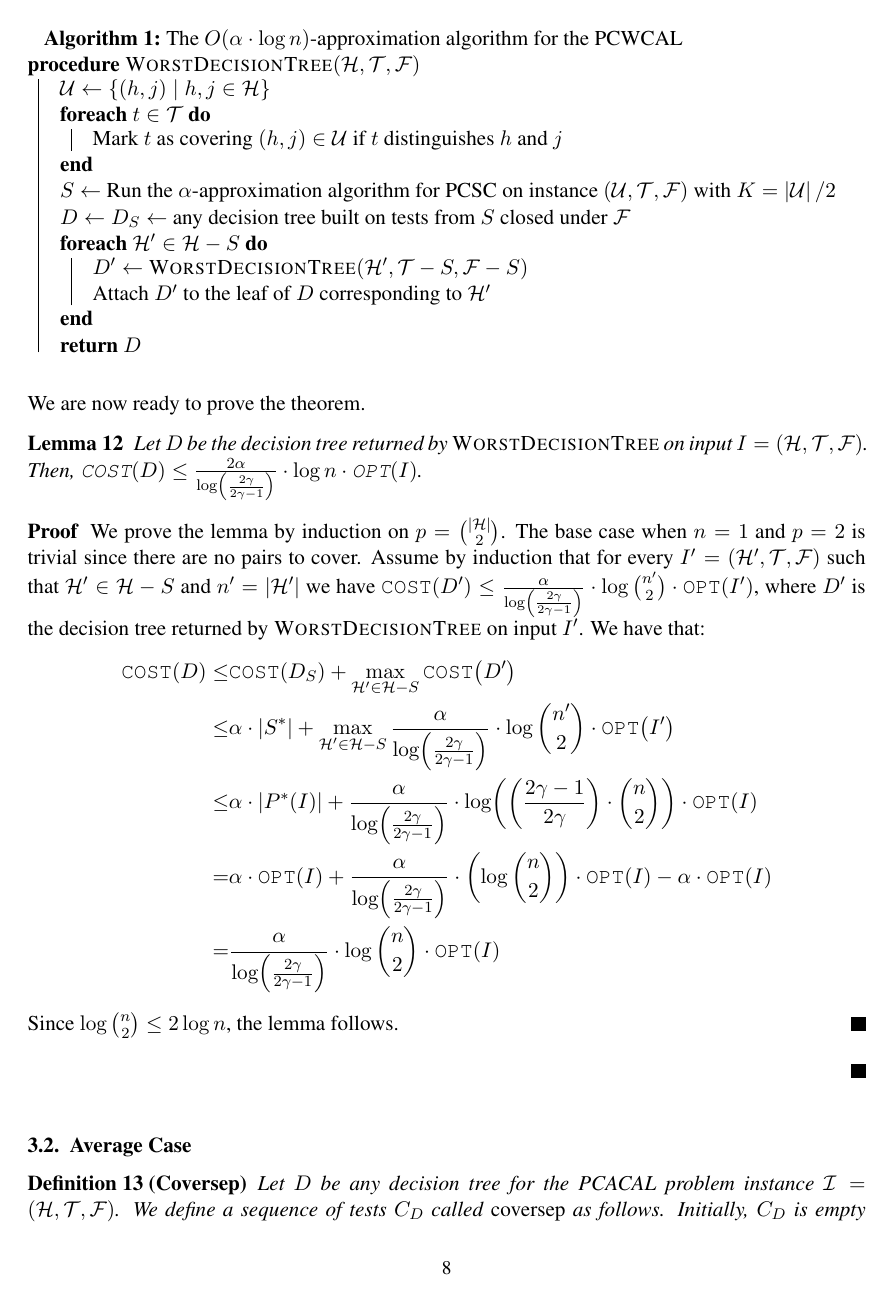
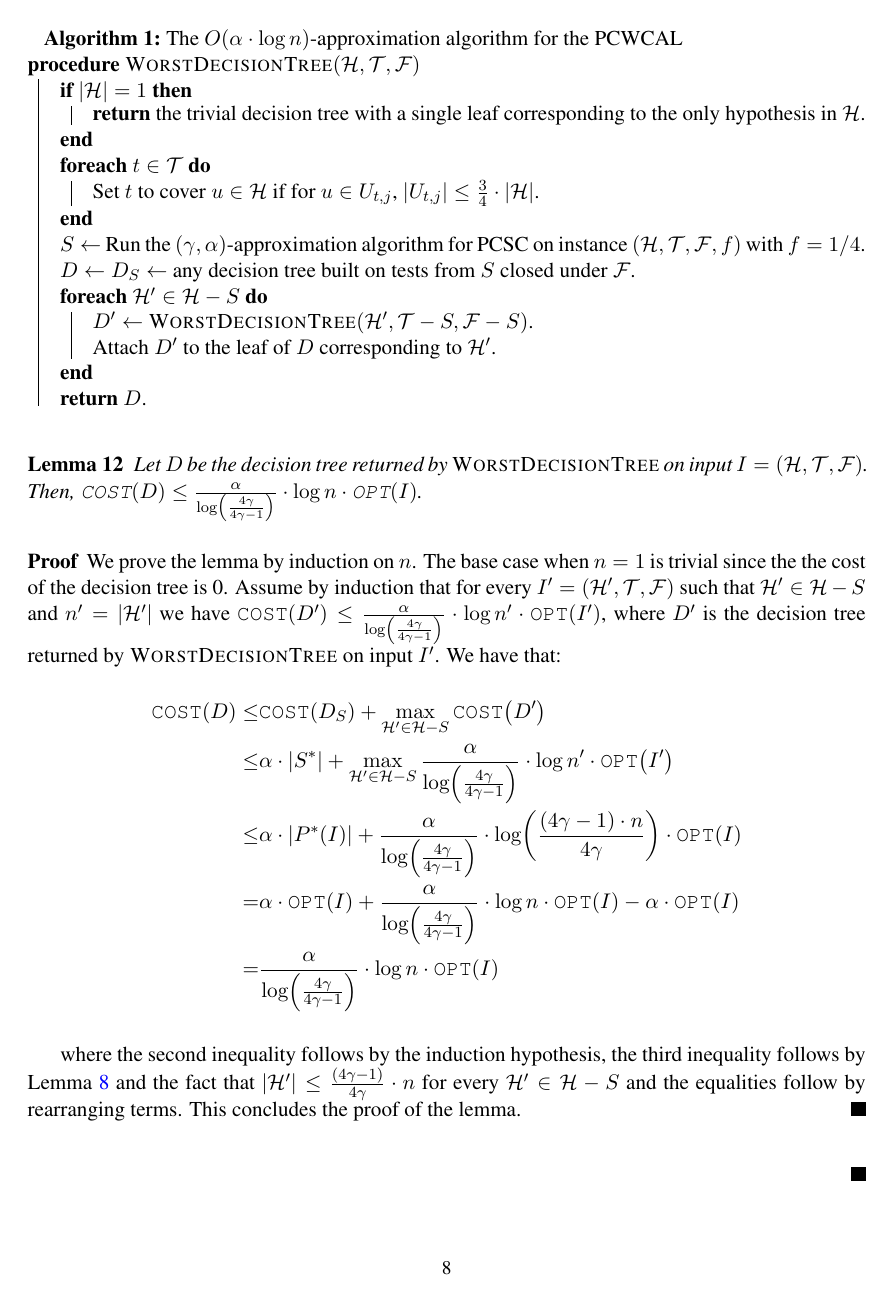
Before and after one commit to MSzyfel/Active-Learning-and-Covering-Problems-with-Precedence, a LaTeX document (main.tex, which reads pseudocodes/average_case_learning.tex, pseudocodes/worst_case_learning.tex, sections/approximating_learning.tex): page 8 of 14. The pictures show the PDF file main.pdf that the author committed with the source.

Commit message:
changes to Active Learning via Covering Problems

```diff
--- a/pseudocodes/average_case_learning.tex
+++ b/pseudocodes/average_case_learning.tex
@@ -6,20 +6,23 @@
 \label{averageDecisionTree}
 \SetKwProg{Proc}{procedure}{}{}
 \Proc{\textsc{AverageDecisionTree}$(\mathcal{H}, \mathcal{T}, \mathcal{F})$}{
-$\mathcal{U} \gets \mathcal{H}$\;
+
+\If{$\spr{\mathcal{H}} = 1$}{
+    \Return the trivial decision tree with a single leaf corresponding to the only hypothesis in $\mathcal{H}$.
+}
 
 \ForEach{$t \in \mathcal{T}$}{
-Set $t$ to cover $u\in \mathcal{U}$ if for $u \in U_{t,j}$, $\spr{U_{t,j}}\leq \frac{3}{4}\cdot\spr{\mathcal{U}}$\;
+Set $t$ to cover $u\in \mathcal{H}$ if for $u \in U_{t,j}$, $\spr{U_{t,j}}\leq \frac{3}{4}\cdot\spr{\mathcal{H}}$.
 }
-$S \gets$ Run the $\alpha$-approximation algorithm for PCMSSC on instance $(\mathcal{U}, \mathcal{T}, \mathcal{F})$ with $K=n/4$\;
+$S \gets$ Run the $\beta$-approximation algorithm for PCMSSC on instance $(\mathcal{H}, \mathcal{T}, \mathcal{F},f)$ with $f=1/4$.
 
-$D \gets D_S \gets $ any decision tree built on tests from $S$ closed under $\mathcal{F}$\;
+$D \gets D_S \gets $ any decision tree built on tests from $S$ closed under $\mathcal{F}$.
 
 \ForEach{$\mathcal{H}' \in \mathcal{H} - S$}{
-$D' \gets$ \textsc{AverageDecisionTree}$(\mathcal{H}', \mathcal{T} -  S, \mathcal{F} -  S)$\;
+$D' \gets$ \textsc{AverageDecisionTree}$(\mathcal{H}', \mathcal{T} -  S, \mathcal{F} -  S)$.
 
-Attach $D'$ to the leaf of $D$ corresponding to $\mathcal{H}'$\;
+Attach $D'$ to the leaf of $D$ corresponding to $\mathcal{H}'$.
 }
-\Return $D$\;
+\Return $D$.
 }
 \end{algorithm}
--- a/pseudocodes/worst_case_learning.tex
+++ b/pseudocodes/worst_case_learning.tex
@@ -5,20 +5,21 @@
 \label{createDecisionTree}
 \SetKwProg{Proc}{procedure}{}{}
 \Proc{\textsc{WorstDecisionTree}$(\mathcal{H}, \mathcal{T}, \mathcal{F})$}{
-$\mathcal{U} \gets \brc{(h,j) \mid h,j \in \mathcal{H}}$\;
+\If{$\spr{\mathcal{H}} = 1$}{
+    \Return the trivial decision tree with a single leaf corresponding to the only hypothesis in $\mathcal{H}$.
+}
+\ForEach{$t \in \mathcal{T}$}{
+Set $t$ to cover $u\in \mathcal{H}$ if for $u \in U_{t,j}$, $\spr{U_{t,j}}\leq \frac{3}{4}\cdot\spr{\mathcal{H}}$.
+}
+$S \gets$ Run the $\br{\gamma,\alpha}$-approximation algorithm for PCSC on instance $(\mathcal{H}, \mathcal{T}, \mathcal{F}, f)$ with $f=1/4$.
 
-\ForEach{$t \in \mathcal{T}$}{
-Mark $t$ as covering $(h,j) \in \mathcal{U}$ if $t$ distinguishes $h$ and $j$\;
-}
-$S \gets$ Run the $\alpha$-approximation algorithm for PCSC on instance $(\mathcal{U},\mathcal{T},\mathcal{F})$ with $K = \spr{\mathcal{U}}/2$\;
-
-$D \gets D_S\gets$ any decision tree built on tests from $S$ closed under $\mathcal{F}$\;
+$D \gets D_S \gets $ any decision tree built on tests from $S$ closed under $\mathcal{F}$.
 
 \ForEach{$\mathcal{H}' \in \mathcal{H} - S$}{
-$D' \gets$ \textsc{WorstDecisionTree}$(\mathcal{H}', \mathcal{T} -  S, \mathcal{F} -  S)$\;
+$D' \gets$ \textsc{WorstDecisionTree}$(\mathcal{H}', \mathcal{T} -  S, \mathcal{F} -  S)$.
 
-Attach $D'$ to the leaf of $D$ corresponding to $\mathcal{H}'$\;
+Attach $D'$ to the leaf of $D$ corresponding to $\mathcal{H}'$.
 }
-\Return $D$\;
+\Return $D$.
 }
 \end{algorithm}
--- a/sections/approximating_learning.tex
+++ b/sections/approximating_learning.tex
@@ -26,6 +24,4 @@ This allows to use $\spr{P^*\br{I}}$ as a lower bound on $\OPT\br{I}$ in the ana
-        \binom{\spr{\mathcal{H}}}{2} - \sum_{\mathcal{H}' \in \mathcal{H} - P^*\br{I}}\binom{\spr{\mathcal{H}'}}{2} \geq \binom{\spr{\mathcal{H}}}{2} - \frac{\binom{\spr{\mathcal{H}}}{2}}{2} = \frac{\binom{\spr{\mathcal{H}}}{2}}{2}.
-        $$
-        Therefore, by the optimality of $S^*$, we have $\spr{S^*} \leq \spr{P^*\br{I}}$ as required.
+        We show that $P^*\br{I}$ is a feasible solution for the PCSC instance $\br{\mathcal{H}, \mathcal{T}, \mathcal{F},K}$. Assume towards a contradiction that this is not the case, i. e. less than $\spr{\mathcal{H}}/4$ are covered by $P^*\br{I}$. Therefore there exists $t\in P^*\br{I}$ and a response $\mathcal{H}'$ of size $\spr{\mathcal{H}'}\leq \spr{\mathcal{H}}/2$ such that hypotheses in $\mathcal{H}'$ are not covered by $P^*\br{I}$, otherwise the claim holds trivially, since all hypotheses are covered. Let $\mathcal{H}'\subseteq U_{t,j}$ (since $\mathcal{H}'$ is a response to a test $t$, such $U_{t,j}$ always exists). By assumption, we have that $\spr{U_{t,j}-\mathcal{H}'} < \spr{\mathcal{H}}/4$. Therefore, we have that $\spr{U_{t,j}} = \spr{\mathcal{H}'}+\spr{U_{t,j}-\mathcal{H}'}<3/4\cdot \spr{\mathcal{H}}$ which by definition means that $h$ is covered by $P^*\br{I}$, a contradiction.
     \end{proof}
 
 \begin{theorem}
@@ -44,22 +40,20 @@ The following observation follows by Lemmas \ref{lemma:subspace_opt} and \ref{le
     \end{lemma}
     \begin{proof}
-        We prove the lemma by induction on $p=\binom{\spr{\mathcal{H}}}{2}$. The base case when $n=1$ and $p=2$ is trivial since there are no pairs to cover. Assume by induction that for every $I' = \br{\mathcal{H}', \mathcal{T}, \mathcal{F}}$ such that $\mathcal{H}' \in \mathcal{H}-S$ and $n' = \spr{\mathcal{H}'}$ we have $\COST\br{D'} \leq \frac{\alpha}{\log\br{\frac{2\gamma}{2\gamma -1}}}\cdot \log \binom{n'}{2} \cdot \OPT\br{I'}$, where $D'$ is the decision tree returned by \textsc{WorstDecisionTree} on input $I'$. We have that:
+        We prove the lemma by induction on $n$. The base case when $n=1$ is trivial since the the cost of the decision tree is 0. Assume by induction that for every $I' = \br{\mathcal{H}', \mathcal{T}, \mathcal{F}}$ such that $\mathcal{H}' \in \mathcal{H}-S$ and $n' = \spr{\mathcal{H}'}$ we have $\COST\br{D'} \leq \frac{\alpha}{\log\br{\frac{4\gamma}{4\gamma -1}}}\cdot \log n' \cdot \OPT\br{I'}$, where $D'$ is the decision tree returned by \textsc{WorstDecisionTree} on input $I'$. We have that:
         $$
         \begin{align*}
             \COST\br{D} \leq & \COST\br{D_S} + \max_{\mathcal{H}' \in \mathcal{H} - S} \COST\br{D'} \\
-            \leq & \alpha \cdot \spr{S^*} + \max_{\mathcal{H}' \in \mathcal{H} - S} \frac{\alpha}{\log\br{\frac{2\gamma}{2\gamma -1}}}\cdot \log \binom{n'}{2} \cdot \OPT\br{I'} \\
-            \leq & \alpha \cdot \spr{P^*\br{I}} + \frac{\alpha}{\log\br{\frac{2\gamma}{2\gamma -1}}}\cdot \log \br{\br{\frac{2\gamma-1}{2\gamma}}\cdot \binom{n}{2}} \cdot \OPT\br{I} \\
-            = & \alpha \cdot \OPT\br{I} + \frac{\alpha}{\log\br{\frac{2\gamma}{2\gamma -1}}}\cdot \br{\log \binom{n}{2}} \cdot \OPT\br{I} - \alpha\cdot \OPT\br{I} \\
-            = & \frac{\alpha}{\log\br{\frac{2\gamma}{2\gamma -1}}}\cdot \log \binom{n}{2} \cdot \OPT\br{I} \\
+            \leq & \alpha \cdot \spr{S^*} + \max_{\mathcal{H}' \in \mathcal{H} - S} \frac{\alpha}{\log\br{\frac{4\gamma}{4\gamma -1}}}\cdot \log n' \cdot \OPT\br{I'} \\
+            \leq & \alpha \cdot \spr{P^*\br{I}} + \frac{\alpha}{\log\br{\frac{4\gamma}{4\gamma -1}}}\cdot \log \br{\frac{\br{{4\gamma-1}}\cdot n}{4\gamma}} \cdot \OPT\br{I} \\
+            = & \alpha \cdot \OPT\br{I} + \frac{\alpha}{\log\br{\frac{4\gamma}{4\gamma -1}}}\cdot \log n \cdot \OPT\br{I} - \alpha\cdot \OPT\br{I} \\
+            = & \frac{\alpha}{\log\br{\frac{4\gamma}{4\gamma -1}}}\cdot \log n \cdot \OPT\br{I} \\
         \end{align*}
         $$
-        Since $\log \binom{n}{2} \leq 2 \log n$, the lemma follows.
+
+        where the second inequality follows by the induction hypothesis, the third inequality follows by Lemma \ref{lemma:subspace_opt} and the fact that $\spr{\mathcal{H}'} \leq \frac{(4\gamma -1)}{4\gamma}\cdot n$ for every $\mathcal{H}' \in \mathcal{H}-S$ and the equalities follow by rearranging terms. This concludes the proof of the lemma.
     \end{proof}
 \end{proof}
 \subsection{Average Case}
-\begin{definition}[Coversep]
-    Let $D$ be any decision tree for the PCACAL problem instance $\mathcal{I}=\br{\mathcal{H}, \mathcal{T}, \mathcal{F}}$. We define a sequence of tests $C_D$ called \emph{coversep} as follows. Initially, $C_D$ is empty and $\mathcal{H}' = \mathcal{H}$. While $\spr{\mathcal{H}'}> \spr{\mathcal{H}}/2$, we append to $C_D$ the test $r\br{D_{\mathcal{H}'}}$ and update $\mathcal{H}'$ to be the set of hypotheses corresponding to the child of $D_{\mathcal{H}'}$ that contains the most hypotheses. If $\COST\br{D}=\OPT\br{\mathcal{I}}$, then we denote $C^*\br{\mathcal{I}} = C_D$ (ties broken arbitrarily).
-\end{definition}
 It should be remarked that $C_D$ is well-defined, as each test in $C_D$ can have at most one child associated with more than half of the hypotheses in $\mathcal{H}'$. Since $C_D$ is a subpath of $D$, we also have the following simple observation.
 
 \begin{observation}
@@ -68,7 +62,7 @@ It should be remarked that $C_D$ is well-defined, as each test in $C_D$ can have
 
 This allows to use $\COST\br{C^*\br{I}}$ as a lower bound on $\OPT\br{I}$ in the analysis of the approximation algorithm for PCACAL. We have the following lemma:
 \begin{lemma}\label{lemma:pairsep_cost}
-    Let $I=\br{\mathcal{H}, \mathcal{T}, \mathcal{F}}$ be any PCACAL instance. Let $S^*$ be the optimal solution for the PCMSSC on instance $\br{\mathcal{U}, \mathcal{T}, \mathcal{F}}$ with $K=n/4$, where $\mathcal{U} = \mathcal{H}$ and a test $t$ element $u \in \mathcal{U}$ if for $u\in U_{t,j}$, $\spr{U_{t,j}}\leq \frac{3}{4}\cdot \spr{\mathcal{U}}$. Then, $\COST\br{S^*} \leq \COST\br{C^*\br{I}}$.
+    Let $I=\br{\mathcal{H}, \mathcal{T}, \mathcal{F}}$ be any PCACAL instance. Let $S^*$ be the optimal solution for the PCMSSC on instance $\br{\mathcal{U}, \mathcal{T}, \mathcal{F}, f}$ with $f=1/4$, where $\mathcal{U} = \mathcal{H}$ and a test $t$ element $u \in \mathcal{U}$ if for $u\in U_{t,j}$, $\spr{U_{t,j}}\leq \frac{3}{4}\cdot \spr{\mathcal{U}}$. Then, $\COST\br{S^*} \leq \COST\br{C^*\br{I}}$.
 \end{lemma}
     % \begin{proof}
     %     We will treat the sequence $C^*\br{I}$ as a path in a decision tree. We show, that if a given response to a query in this path is associated with a subtree which does not contain queries from $C^*\br{I}$, then the amount of hypotheses is such response is at most $\frac{3}{4}\cdot \spr{\mathcal{H}}$.
```
Also changed, not shown: main.pdf, sections/approximating_learning.tex (14 more changed lines).
